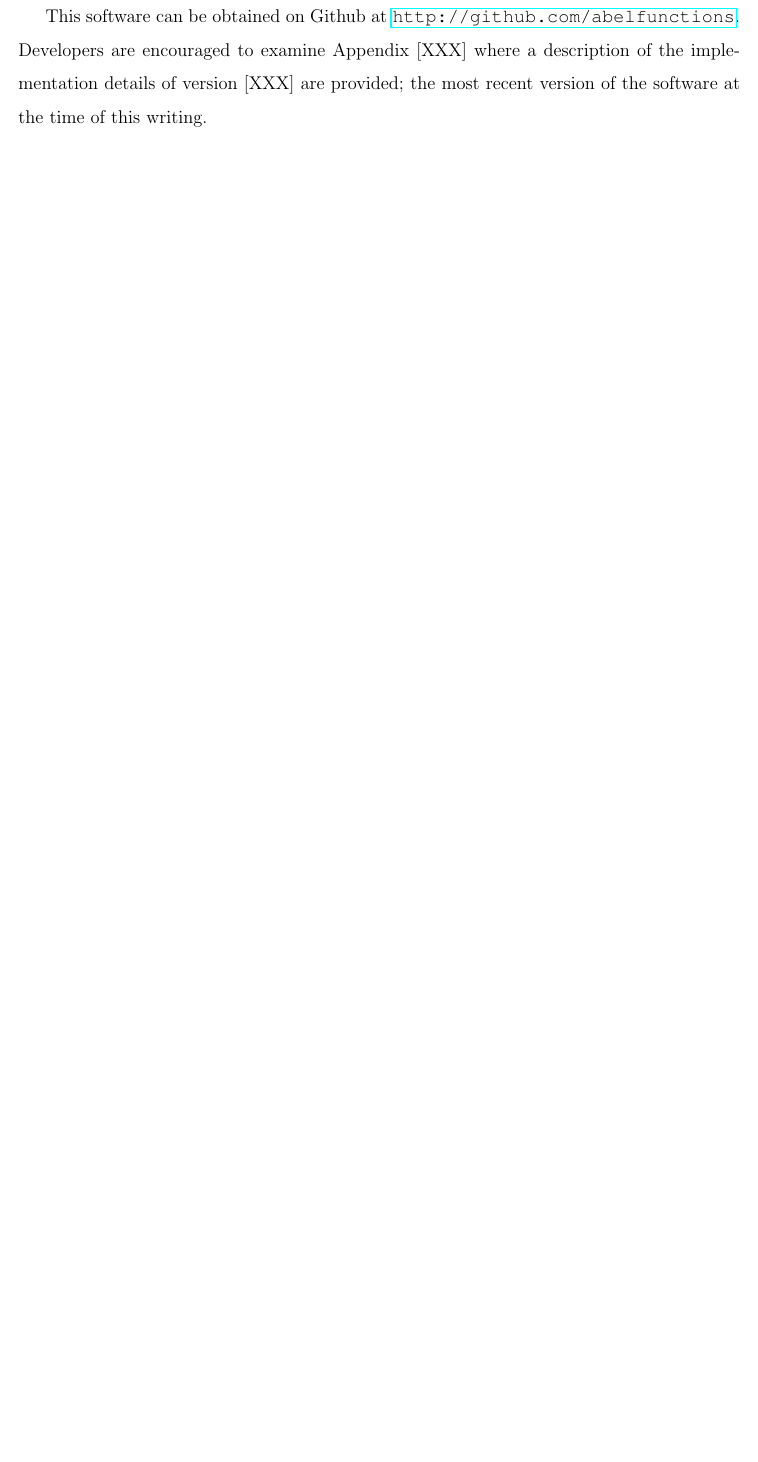
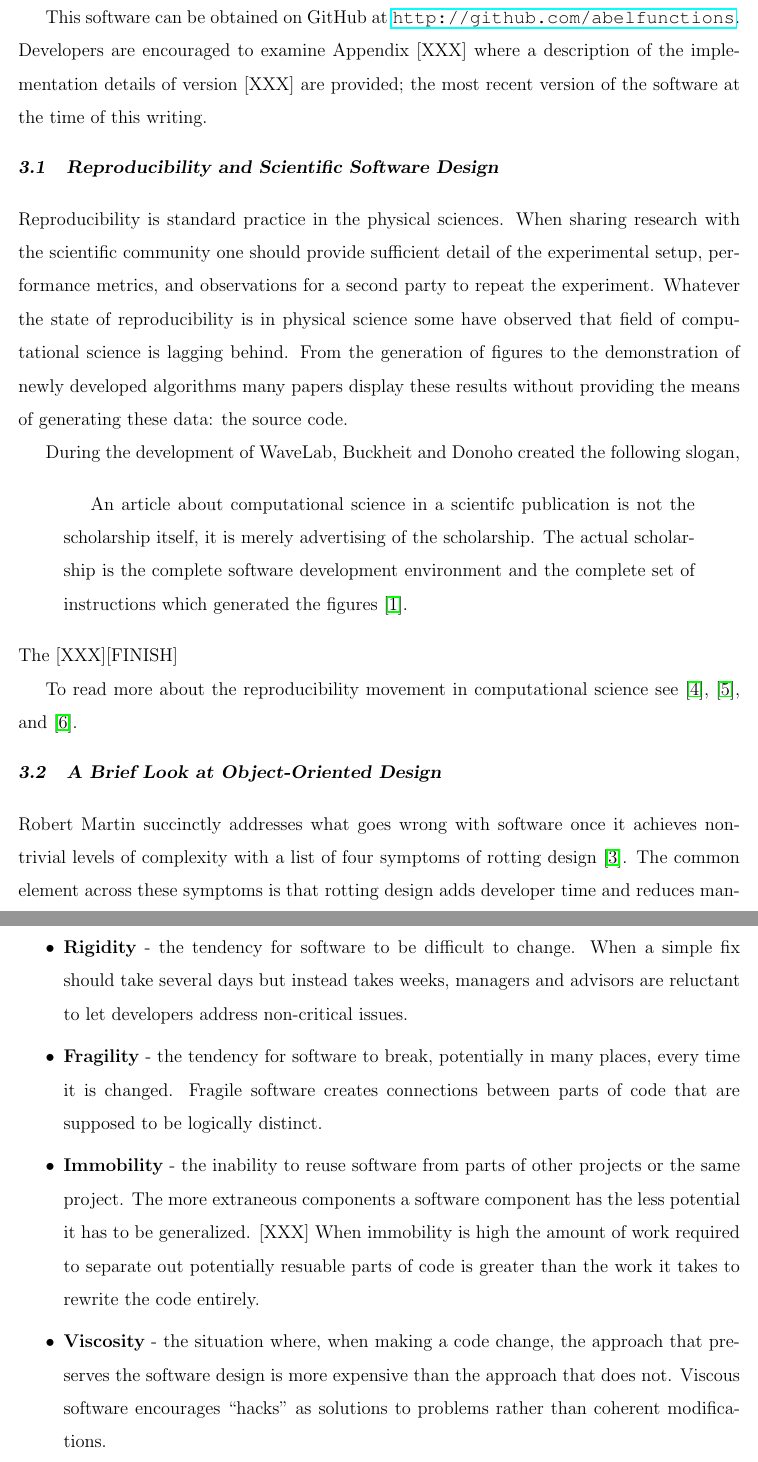
Before and after one commit to cswiercz/thesis, a LaTeX thesis (thesis.tex, which reads chapters/3-abelfunctions.tex, thesis.bib): part of page 4 of 9 before the commit and two parts of pages 5 and 6 of 11 after it, the two joined at a grey line, cut so that both start at the same text, the shorter picture padded with empty space. Compiled offline with pdfLaTeX.

Commit message:
[Abelfunctions] introduction to reproducibility

```diff
--- a/chapters/3-abelfunctions.tex
+++ b/chapters/3-abelfunctions.tex
@@ -17,4 +17,3 @@ encountered as well as allowing the ability to improve upon the software when
 new algorithms are developed, Abelfunctions was created using a completely
 open-source model within completely open-source software.
 
-This software can be obtained on Github at
@@ -21,8 +38,62 @@ This software can be obtained on Github at
+This software can be obtained on GitHub at
 \url{http://github.com/abelfunctions}. Developers are encouraged to examine
 Appendix [XXX] where a description of the implementation details of version
 [XXX] are provided; the most recent version of the software at the time of this
 writing.
 
+
 %%%%%%%%%%%%%%%%%%%%%%%%%%%%%%%%%%%%%%%%%%%%%%%%%%%%%%%%%%%%%%%%%%%%%%%%%%%%%%%
-\section{A Tour of
-  Abelfunctions}\label{sec:abelfunctions-a-tour-of-abelfunctions}
+\section{Reproducibility and Scientific Software Design}\label{sec:reproducibility}
+%%%%%%%%%%%%%%%%%%%%%%%%%%%%%%%%%%%%%%%%%%%%%%%%%%%%%%%%%%%%%%%%%%%%%%%%%%%%%%%
+
+Reproducibility is standard practice in the physical sciences. When sharing
+research with the scientific community one should provide sufficient detail of
+the experimental setup, performance metrics, and observations for a second party
+to repeat the experiment. Whatever the state of reproducibility is in physical
+science some have observed that field of computational science is lagging
+behind. From the generation of figures to the demonstration of newly developed
+algorithms many papers display these results without providing the means of
+generating these data: the source code.
+
+During the development of WaveLab, Buckheit and Donoho created the following
+slogan,
+\begin{quotation}
+  An article about computational science in a scientifc publication is not the
+  scholarship itself, it is merely advertising of the scholarship. The actual
+  scholarship is the complete software development environment and the complete
+  set of instructions which generated the figures \cite{buckheit1995wavelab}.
+\end{quotation}
+The [XXX][FINISH]
+
+To read more about the reproducibility movement in computational science see
+\cite{peng2011reproducible}, \cite{stodden2012reproducible}, and
+\cite{stodden2013best}.
+
+
+%%%%%%%%%%%%%%%%%%%%%%%%%%%%%%%%%%%%%%%%%%%%%%%%%%%%%%%%%%%%%%%%%%%%%%%%%%%%%%%
+\section{A Brief Look at Object-Oriented Design}\label{sec:object-oriented-design}
+%%%%%%%%%%%%%%%%%%%%%%%%%%%%%%%%%%%%%%%%%%%%%%%%%%%%%%%%%%%%%%%%%%%%%%%%%%%%%%%
+
+Robert Martin succinctly addresses what goes wrong with software once it
+achieves non-trivial levels of complexity with a list of four symptoms of
+rotting design \cite{martin2000design}. The common element across these symptoms
+is that rotting design adds developer time and reduces manager and customer
+trust.
+\begin{itemize}
+\item {\bf Rigidity} - the tendency for software to be difficult to change. When
+  a simple fix should take several days but instead takes weeks, managers and
+  advisors are reluctant to let developers address non-critical issues.
+\item {\bf Fragility} - the tendency for software to break, potentially in many
+  places, every time it is changed. Fragile software creates connections between
+  parts of code that are supposed to be logically distinct.
+\item {\bf Immobility} - the inability to reuse software from parts of other
+  projects or the same project. The more extraneous components a software
+  component has the less potential it has to be generalized. [XXX] When
+  immobility is high the amount of work required to separate out potentially
+  resuable parts of code is greater than the work it takes to rewrite the code
+  entirely.
+\item {\bf Viscosity} - the situation where, when making a code change, the
+  approach that preserves the software design is more expensive than the
+  approach that does not. Viscous software encourages ``hacks'' as solutions to
+  problems rather than coherent modifications.
+\end{itemize}
--- a/thesis.bib
+++ b/thesis.bib
@@ -0,0 +16,4 @@
+@article{peng2011reproducible,
+  title={Reproducible research in computational science},
+  author={Peng, Roger D},
+  journal={Science},
```
Also changed, not shown: chapters/3-abelfunctions.tex (32 more changed lines), thesis.bib (47 more changed lines).
